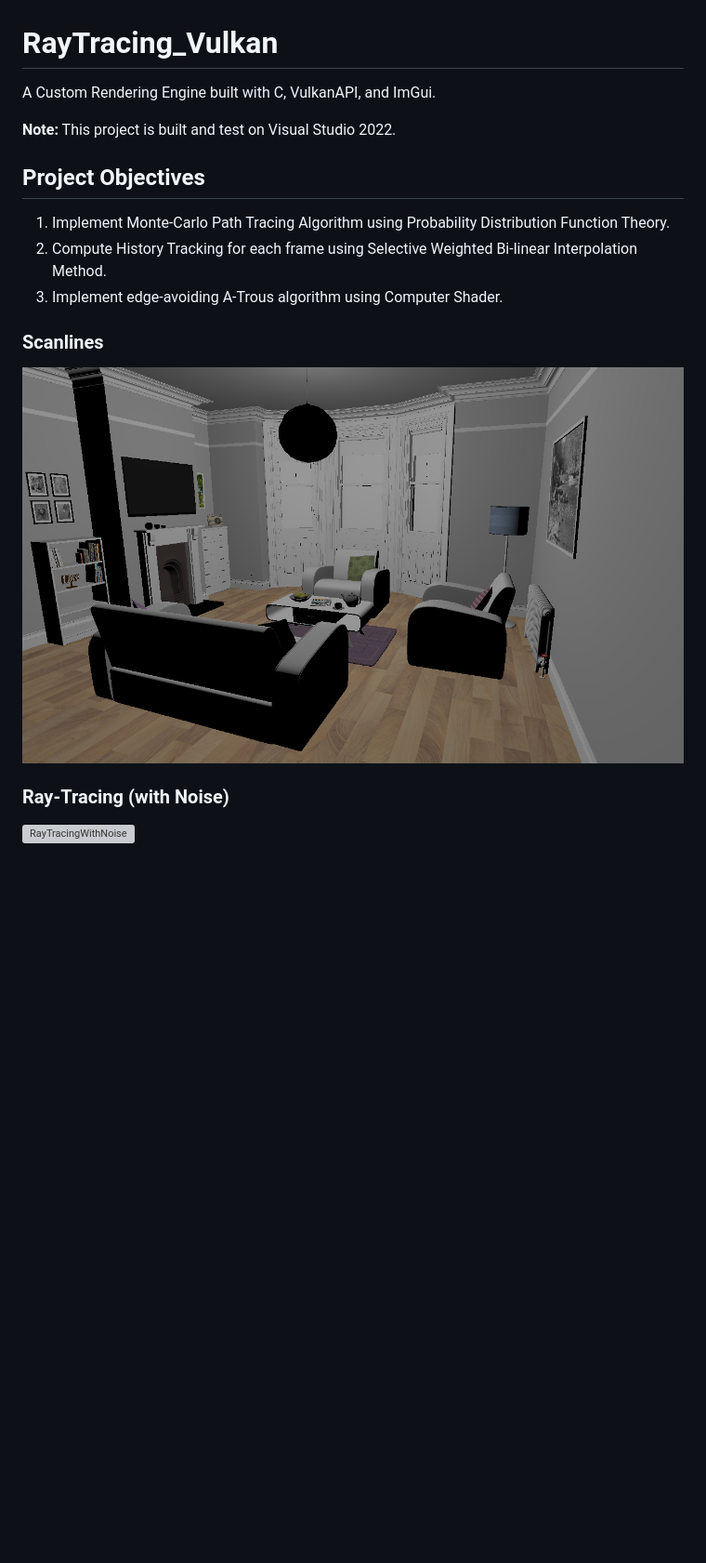
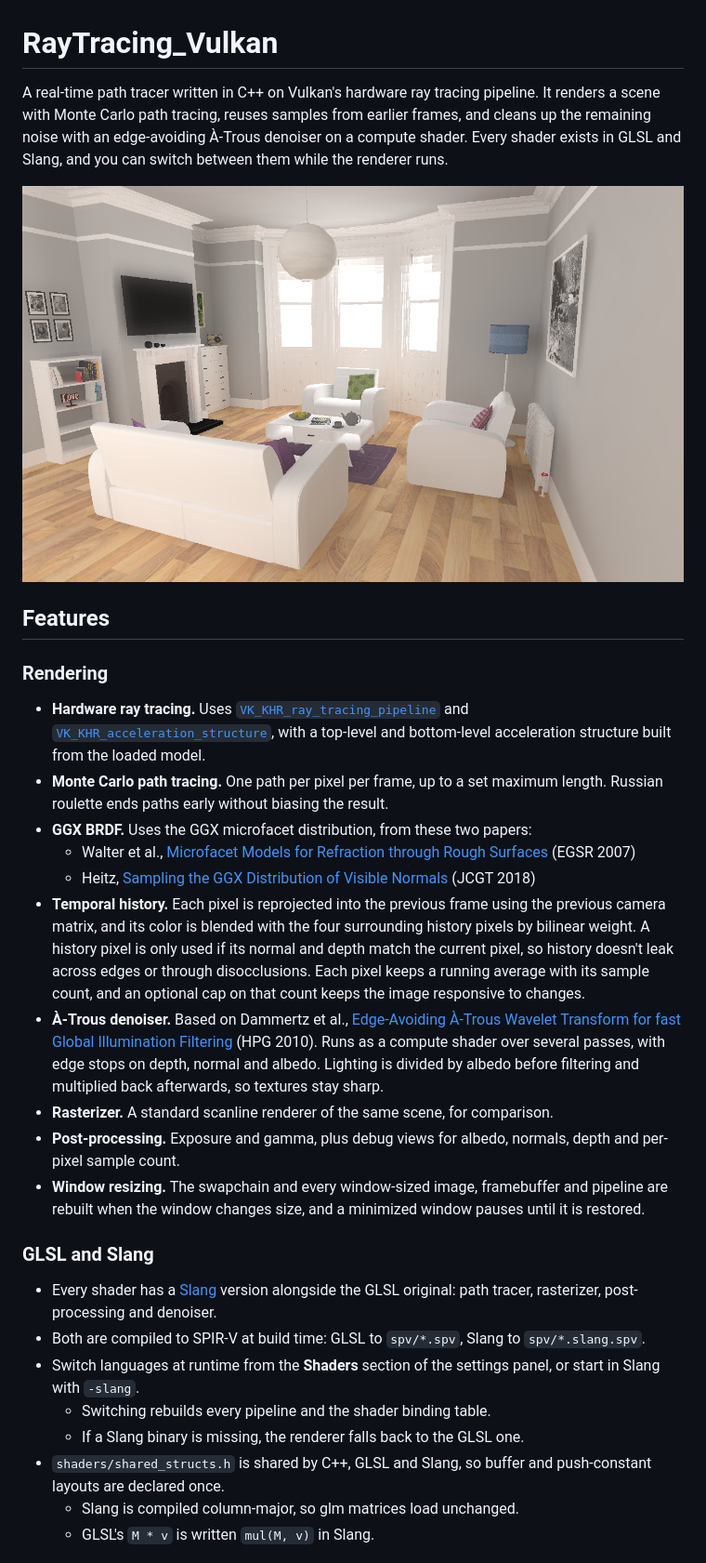
Before and after one commit to zyoKo/RayTracing_Vulkan, a Markdown page: README.md, the part around one of its changes. Shown at 93% size. Drawn GitHub-style; blank space fills up the shorter version; grey boxes are pictures that could not be loaded.

Commit message:
Updated README with current features, build steps and system specs

```diff
--- a/README.md
+++ b/README.md
@@ -1,17 +1,30 @@
 # RayTracing_Vulkan
 
-A Custom Rendering Engine built with C, VulkanAPI, and ImGui.
+A real-time path tracer written in C++ on Vulkan's hardware ray tracing pipeline. It renders a scene with Monte Carlo path tracing, reuses samples from earlier frames, and cleans up the remaining noise with an edge-avoiding À-Trous denoiser on a compute shader. Every shader exists in GLSL and Slang, and you can switch between them while the renderer runs.
 
-**Note:** This project is built and test on Visual Studio 2022.
+![Path tracing with the denoiser](images/RayTracing_With_Denoiser.png)
 
-## Project Objectives
-1. Implement Monte-Carlo Path Tracing Algorithm using Probability Distribution Function Theory.
-2. Compute History Tracking for each frame using Selective Weighted Bi-linear Interpolation Method.
-3. Implement edge-avoiding A-Trous algorithm using Computer Shader.
+## Features
 
-### Scanlines
-![Scanline](images/Scanline.png)
+### Rendering
+- **Hardware ray tracing.** Uses [`VK_KHR_ray_tracing_pipeline`](https://docs.vulkan.org/refpages/latest/refpages/source/VK_KHR_ray_tracing_pipeline.html) and [`VK_KHR_acceleration_structure`](https://docs.vulkan.org/refpages/latest/refpages/source/VK_KHR_acceleration_structure.html), with a top-level and bottom-level acceleration structure built from the loaded model.
+- **Monte Carlo path tracing.** One path per pixel per frame, up to a set maximum length. Russian roulette ends paths early without biasing the result.
+- **GGX BRDF.** Uses the GGX microfacet distribution, from these two papers:
+  - Walter et al., [Microfacet Models for Refraction through Rough Surfaces](https://www.cs.cornell.edu/~srm/publications/EGSR07-btdf.pdf) (EGSR 2007)
+  - Heitz, [Sampling the GGX Distribution of Visible Normals](https://jcgt.org/published/0007/04/01/) (JCGT 2018)
+- **Temporal history.** Each pixel is reprojected into the previous frame using the previous camera matrix, and its color is blended with the four surrounding history pixels by bilinear weight. A history pixel is only used if its normal and depth match the current pixel, so history doesn't leak across edges or through disocclusions. Each pixel keeps a running average with its sample count, and an optional cap on that count keeps the image responsive to changes.
+- **À-Trous denoiser.** Based on Dammertz et al., [Edge-Avoiding À-Trous Wavelet Transform for fast Global Illumination Filtering](https://jo.dreggn.org/home/2010_atrous.pdf) (HPG 2010). Runs as a compute shader over several passes, with edge stops on depth, normal and albedo. Lighting is divided by albedo before filtering and multiplied back afterwards, so textures stay sharp.
+- **Rasterizer.** A standard scanline renderer of the same scene, for comparison.
+- **Post-processing.** Exposure and gamma, plus debug views for albedo, normals, depth and per-pixel sample count.
+- **Window resizing.** The swapchain and every window-sized image, framebuffer and pipeline are rebuilt when the window changes size, and a minimized window pauses until it is restored.
 
-### Ray-Tracing (with Noise)
-![RayTracingWithNoise](images/RayTracing_With_Noise.png)
+### GLSL and Slang
+- Every shader has a [Slang](https://shader-slang.org/) version alongside the GLSL original: path tracer, rasterizer, post-processing and denoiser.
+- Both are compiled to SPIR-V at build time: GLSL to `spv/*.spv`, Slang to `spv/*.slang.spv`.
+- Switch languages at runtime from the **Shaders** section of the settings panel, or start in Slang with `-slang`.
+  - Switching rebuilds every pipeline and the shader binding table.
+  - If a Slang binary is missing, the renderer falls back to the GLSL one.
+- `shaders/shared_structs.h` is shared by C++, GLSL and Slang, so buffer and push-constant layouts are declared once.
+  - Slang is compiled column-major, so glm matrices load unchanged.
+  - GLSL's `M * v` is written `mul(M, v)` in Slang.
 
```
Also changed, not shown: other parts of README.md (+60 -2 lines), images/Settings_And_Performance.png (added).
